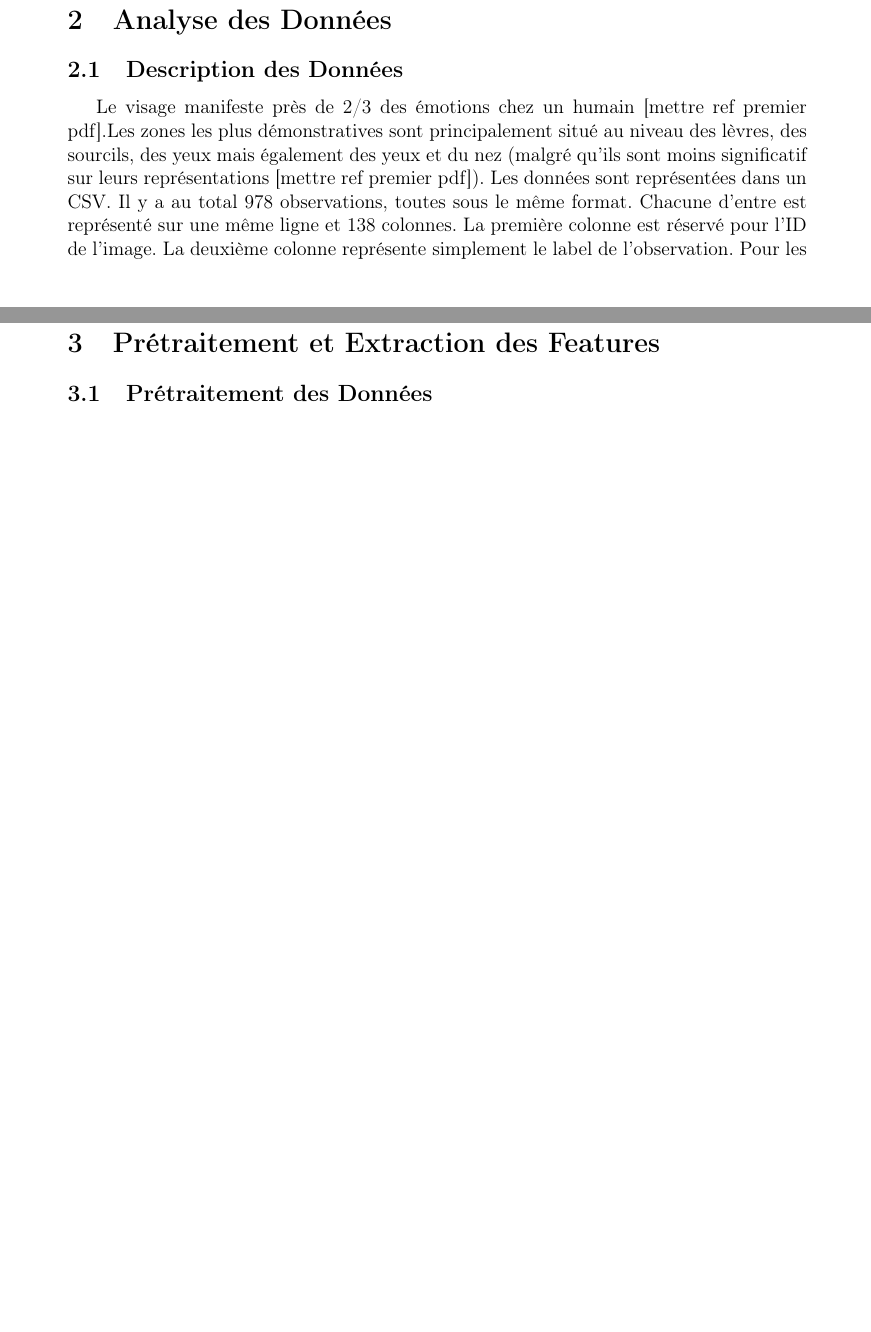
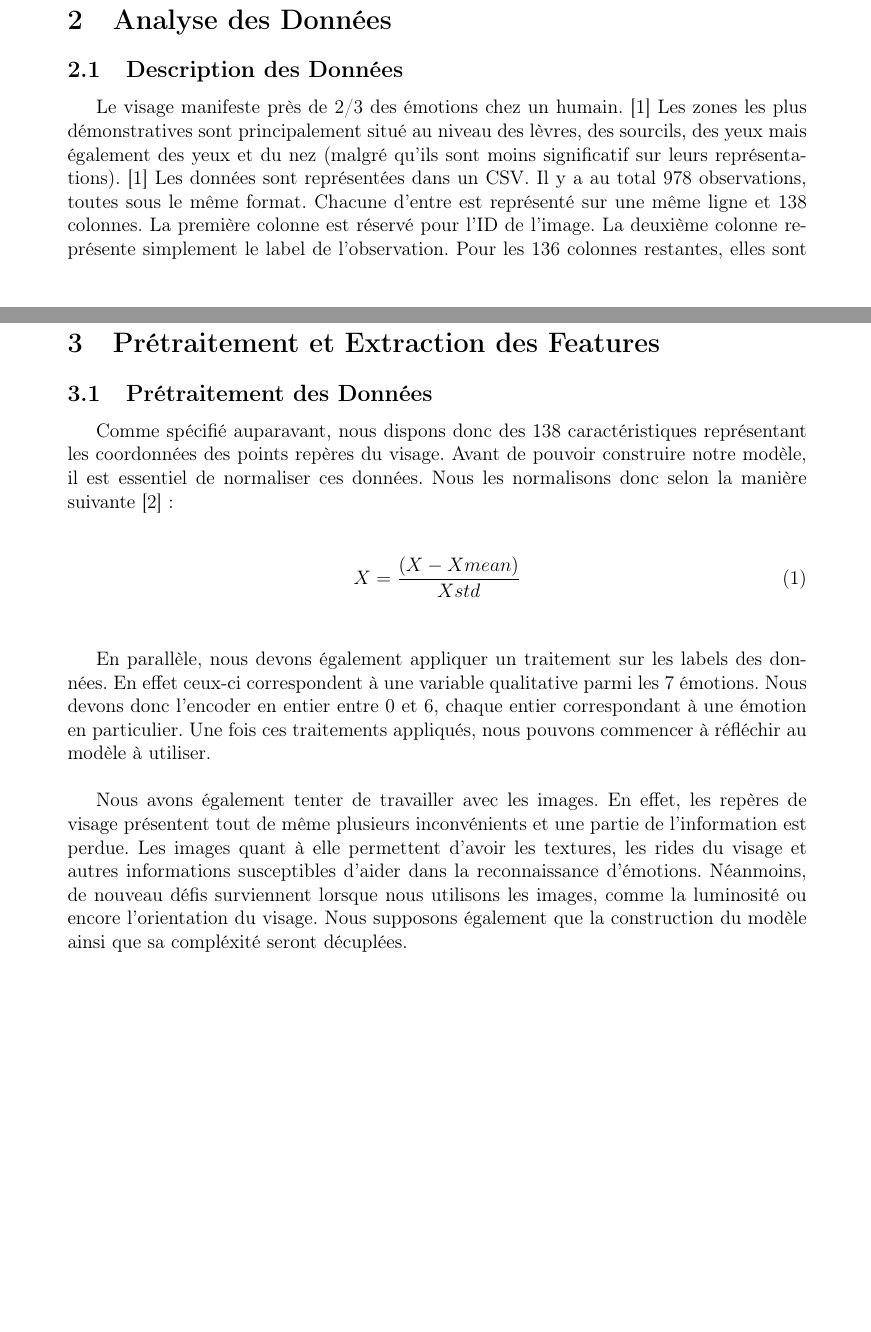
Before and after one commit to TARGAZ/MLChallenge, a LaTeX document (TAROT_MONNIER_POINGT_PLANCHENAULT.tex): two parts of pages 3 and 4 of 4 before the commit and two parts of pages 3 and 4 of 5 after it, joined at a grey line, cut so that both start at the same text, the shorter picture padded with empty space. Compiled offline with pdfLaTeX.

Commit message:
rapport oui

```diff
--- a/TAROT_MONNIER_POINGT_PLANCHENAULT.tex
+++ b/TAROT_MONNIER_POINGT_PLANCHENAULT.tex
@@ -47,20 +50,22 @@ Les différents modèles de machine learning sélectionnés pour cette tâche et
 Les méthodes et les métriques utilisées pour évaluer la performance des modèles de reconnaissance d émotions.\\
 
 4.Discussion des Résultats :
-Une analyse critique des résultats obtenus, mettant en évidence les points forts et les limitations des approches adoptées.\\
+Une analyse critique des résultats obtenus,
+mettant en évidence les points forts et les limitations des approches adoptées.\\
 
-Cette structure permettra de couvrir de manière exhaustive les aspects clés du développement d'un système de reconnaissance des émotions basé sur l'apprentissage automatique.
+Cette structure permettra de couvrir de manière exhaustive les aspects clés du développement
+d'un système de reconnaissance des émotions basé sur l'apprentissage automatique.
 
 \subsection{Etat de l'art}
 
 \section{Analyse des Données}
 \subsection{Description des Données}
 
-Le visage manifeste près de 2/3 des émotions chez un humain
-[mettre ref premier pdf].Les zones les plus démonstratives sont
+Le visage manifeste près de 2/3 des émotions chez un humain. \cite{koBriefReviewFacial2018}
+Les zones les plus démonstratives sont
 principalement situé au niveau des lèvres, des sourcils, des yeux mais
 également des yeux et du nez (malgré qu'ils sont moins significatif sur leurs
-représentations [mettre ref premier pdf]). Les données sont représentées dans
+représentations). \cite{koBriefReviewFacial2018} Les données sont représentées dans
 un CSV. Il y a au total 978 observations, toutes sous le même format. Chacune
 d'entre est représenté sur une même ligne et 138 colonnes. La première colonne
 est réservé pour l'ID de l'image. La deuxième colonne représente simplement le
@@ -73,6 +78,26 @@ encadrant le visage et plus précisément les zones mentionnées plus tôt.
 
 \section{Prétraitement et Extraction des Features}
 \subsection{Prétraitement des Données}
+Comme spécifié auparavant, nous dispons donc des 138 caractéristiques représentant les coordonnées des points repères du visage.
+Avant de pouvoir construire notre modèle, il est essentiel de normaliser ces données.
+Nous les normalisons donc selon la manière suivante \cite{kalapalaFacialExpressionRecognition2020} :\\
+
+\begin{equation}
+	X = \frac{(X - Xmean)} {Xstd}
+\end{equation}\\
+
+En parallèle, nous devons également appliquer un traitement sur les labels des données.
+En effet ceux-ci correspondent à une variable qualitative parmi les 7 émotions.
+Nous devons donc l'encoder en entier entre 0 et 6, chaque entier correspondant à une émotion en particulier.
+Une fois ces traitements appliqués, nous pouvons commencer à réfléchir au modèle à utiliser.\\
+
+Nous avons également tenter de travailler avec les images.
+En effet, les repères de visage présentent tout de même plusieurs inconvénients et une partie de l'information est perdue.
+Les images quant à elle permettent d'avoir les textures,
+les rides du visage et autres informations susceptibles d'aider dans la reconnaissance d'émotions.
+Néanmoins, de nouveau défis surviennent lorsque nous utilisons les images, comme la luminosité ou encore l'orientation du visage.
+Nous supposons également que la construction du modèle ainsi que sa compléxité seront décuplées.
+
 \subsection{Extraction des Features}
 \subsection{Modèles et Méthodologies}
 
```
Also changed, not shown: MLChallenge.bib (renamed from MLChallengeBiblio/MLChallengeBiblio.bib, +10 -0 lines), IMAGES/Logo Esiea - noir.png (renamed from Logo Esiea - noir.png), IMAGES/distribution_emotion_jeu_donnee.png (added), IMAGES/exemple1_landmark_jeu_donnee.png (added), IMAGES/exemple2_landmark_jeu_donnee.png (added), TAROT_MONNIER_POINGT_PLANCHENAULT.bbl, TAROT_MONNIER_POINGT_PLANCHENAULT.pdf, TAROT_MONNIER_POINGT_PLANCHENAULT.tex (13 more changed lines), 2 other files.
